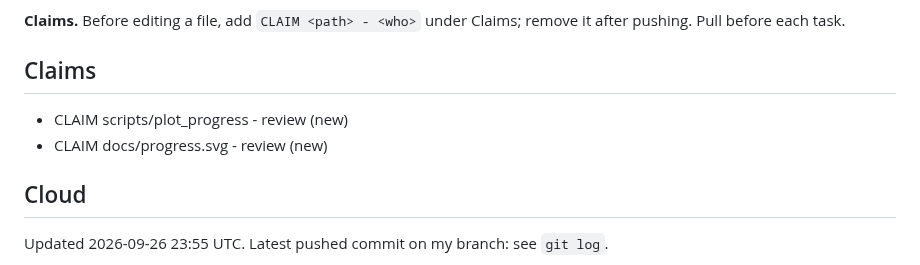
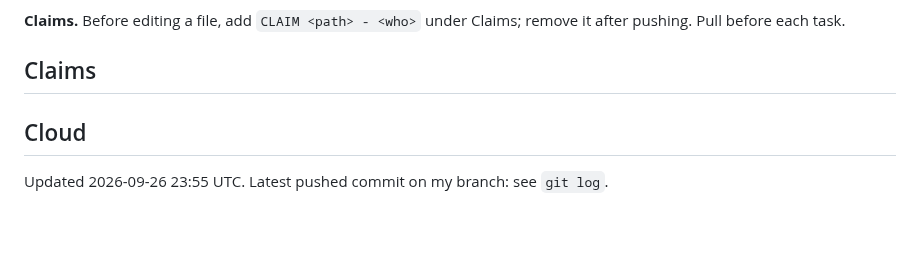
Before and after one commit to Plrlr/mc-autopilot, a Markdown page: docs/coordination.md, the part around the change. Drawn GitHub-style; blank space fills up the shorter version.

Commit message:
coordination: release review's chart claims (pushed)
Co-Authored-By: Claude Opus 5.5 <noreply@anthropic.com>

```diff
--- a/docs/coordination.md
+++ b/docs/coordination.md
@@ -17,8 +17,6 @@ pushing. Pull before each task.
 
 ## Claims
 
-- CLAIM scripts/plot_progress - review (new)
-- CLAIM docs/progress.svg - review (new)
 
 
 ## Cloud
```
